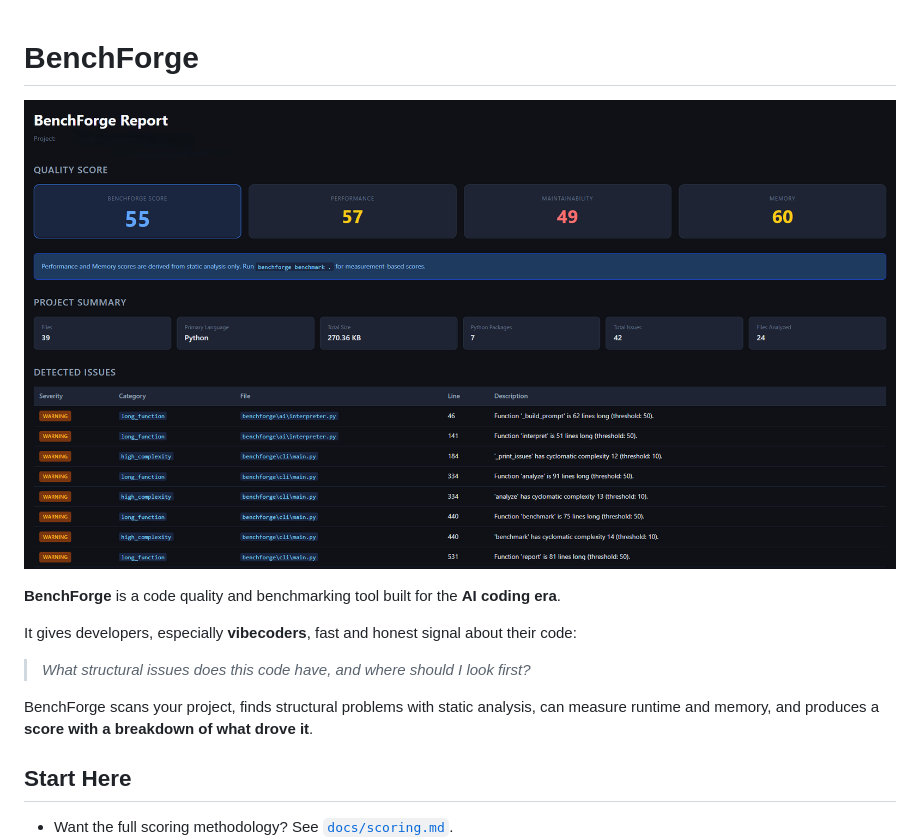
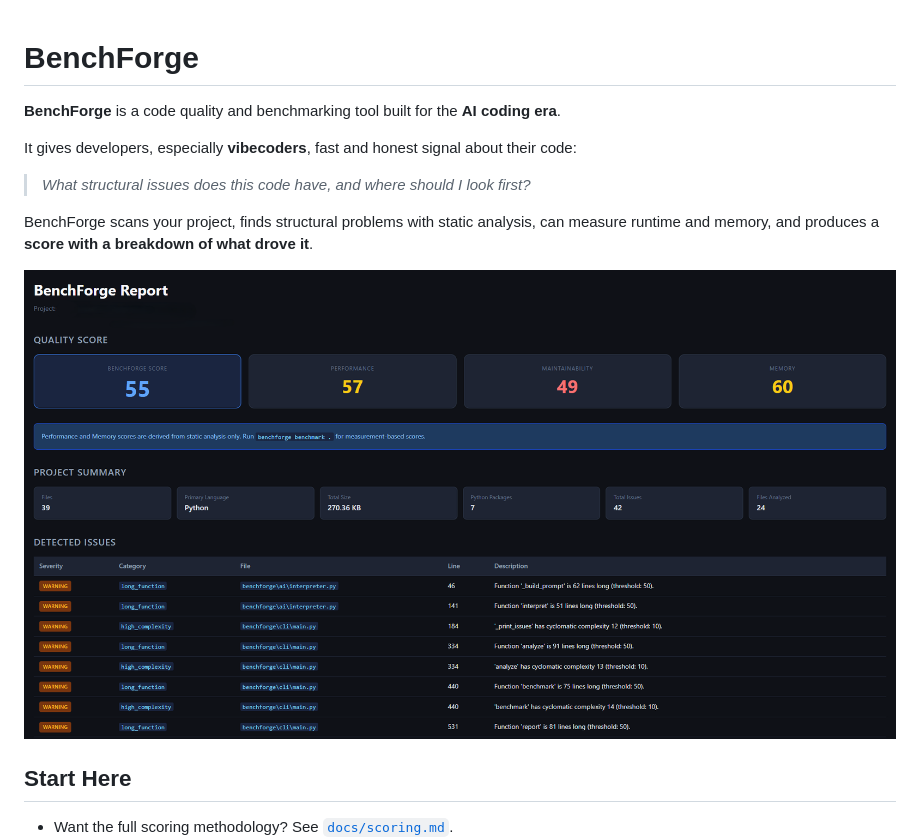
Before and after one commit to tlucekP/benchforge, a Markdown page: README.md, the part around the change. GitHub-like rendering.

Commit message:
Move hero screenshot below intro text, above Start Here
Co-Authored-By: Claude Sonnet 4.6 <noreply@anthropic.com>

```diff
--- a/README.md
+++ b/README.md
@@ -1,6 +1,4 @@
 # BenchForge
-
-![BenchForge HTML Report](assets/screenshots/html_report.png)
 
 **BenchForge** is a code quality and benchmarking tool built for the **AI coding era**.
 
@@ -9,6 +7,8 @@ It gives developers, especially **vibecoders**, fast and honest signal about the
 > *What structural issues does this code have, and where should I look first?*
 
 BenchForge scans your project, finds structural problems with static analysis, can measure runtime and memory, and produces a **score with a breakdown of what drove it**.
+
+![BenchForge HTML Report](assets/screenshots/html_report.png)
 
 ## Start Here
 
```
